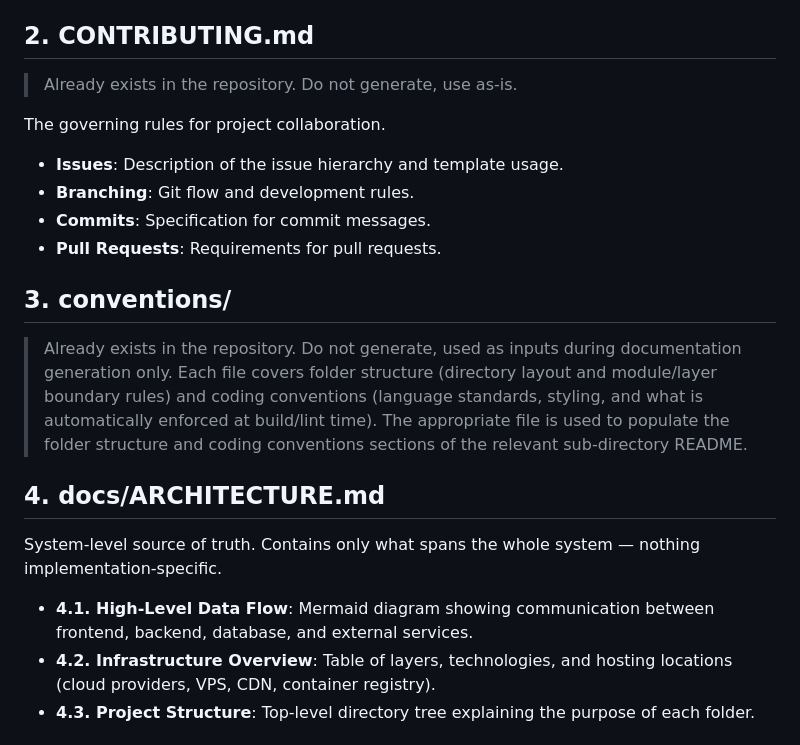
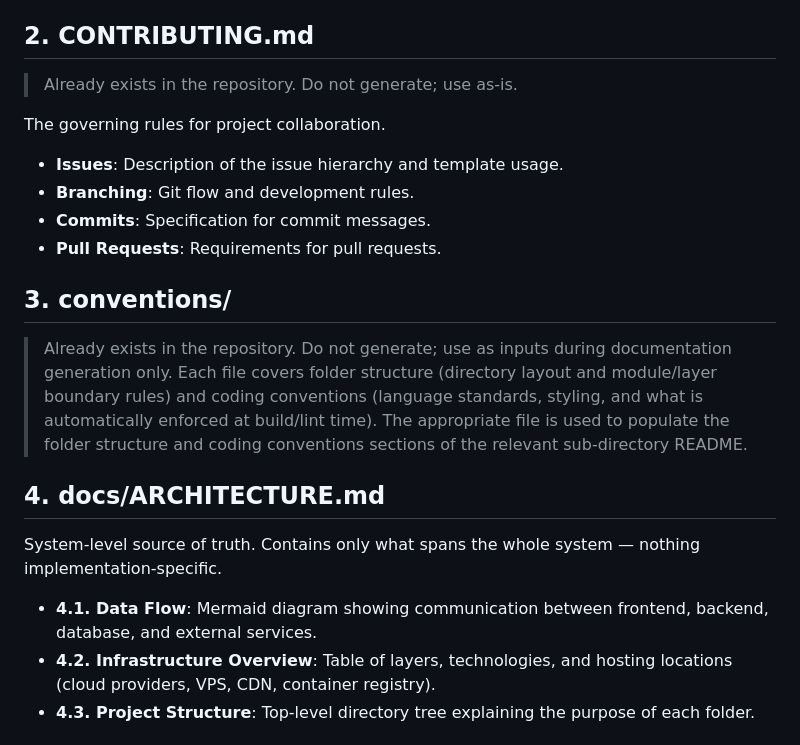
Before and after one commit to aimarchirico/template, a Markdown page: PLAN.md, the part around the change. Rendered like a GitHub page.

Commit message:
docs(plan): refine wording in PLAN.md

```diff
--- a/PLAN.md
+++ b/PLAN.md
@@ -19,7 +19,7 @@ The primary entry point and high-level overview of the project.
 *   **1.6. Workflow**: Link to contribution guidelines in `CONTRIBUTING.md`.
 
 ## 2. CONTRIBUTING.md
-> Already exists in the repository. Do not generate, use as-is.
+> Already exists in the repository. Do not generate; use as-is.
 
 The governing rules for project collaboration.
 
@@ -29,12 +29,12 @@ The governing rules for project collaboration.
 *   **Pull Requests**: Requirements for pull requests.
 
 ## 3. conventions/
-> Already exists in the repository. Do not generate, used as inputs during documentation generation only. Each file covers folder structure (directory layout and module/layer boundary rules) and coding conventions (language standards, styling, and what is automatically enforced at build/lint time). The appropriate file is used to populate the folder structure and coding conventions sections of the relevant sub-directory README.
+> Already exists in the repository. Do not generate; use as inputs during documentation generation only. Each file covers folder structure (directory layout and module/layer boundary rules) and coding conventions (language standards, styling, and what is automatically enforced at build/lint time). The appropriate file is used to populate the folder structure and coding conventions sections of the relevant sub-directory README.
 
 ## 4. docs/ARCHITECTURE.md
 System-level source of truth. Contains only what spans the whole system — nothing implementation-specific.
 
-*   **4.1. High-Level Data Flow**: Mermaid diagram showing communication between frontend, backend, database, and external services.
+*   **4.1. Data Flow**: Mermaid diagram showing communication between frontend, backend, database, and external services.
 *   **4.2. Infrastructure Overview**: Table of layers, technologies, and hosting locations (cloud providers, VPS, CDN, container registry).
 *   **4.3. Project Structure**: Top-level directory tree explaining the purpose of each folder.
 
```
